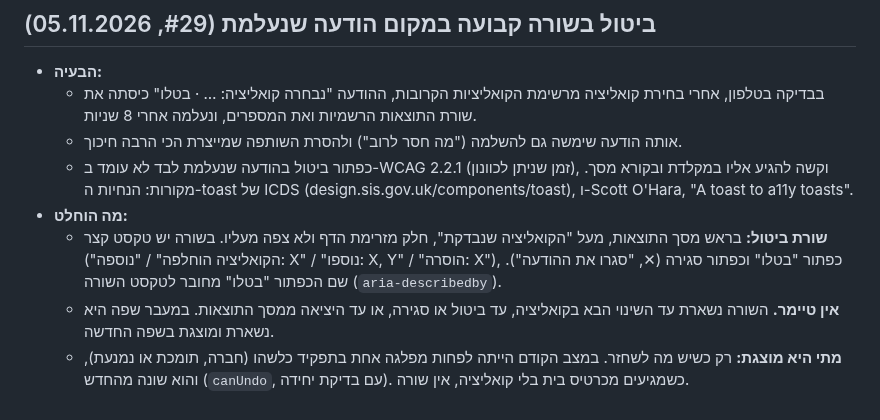
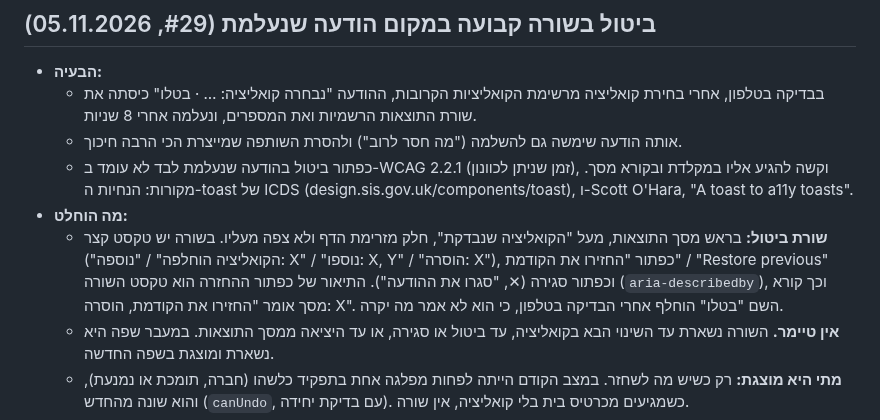
Before and after one commit to Lioo7/mi-im-mi, a Markdown page: docs/research/decisions.md, the part around the change. Drawn GitHub-style.

Commit message:
docs: the restore button's new label, refs #29
Co-Authored-By: Claude Opus 5.5 <noreply@anthropic.com>

```diff
--- a/docs/research/decisions.md
+++ b/docs/research/decisions.md
@@ -469,7 +469,7 @@
   - אותה הודעה שימשה גם להשלמה ("מה חסר לרוב") ולהסרת השותפה שמייצרת הכי הרבה חיכוך.
   - כפתור ביטול בהודעה שנעלמת לבד לא עומד ב-WCAG 2.2.1 (זמן שניתן לכוונון), וקשה להגיע אליו במקלדת ובקורא מסך. מקורות: הנחיות ה-toast של ICDS (design.sis.gov.uk/components/toast), ו-Scott O'Hara, "A toast to a11y toasts".
 - **מה הוחלט:**
-  - **שורת ביטול:** בראש מסך התוצאות, מעל "הקואליציה שנבדקת", חלק מזרימת הדף ולא צפה מעליו. בשורה יש טקסט קצר ("הקואליציה הוחלפה" / "נוספה: X" / "נוספו: X, Y" / "הוסרה: X"), כפתור "בטלו" וכפתור סגירה (✕, "סגרו את ההודעה"). שם הכפתור "בטלו" מחובר לטקסט השורה (`aria-describedby`).
+  - **שורת ביטול:** בראש מסך התוצאות, מעל "הקואליציה שנבדקת", חלק מזרימת הדף ולא צפה מעליו. בשורה יש טקסט קצר ("הקואליציה הוחלפה" / "נוספה: X" / "נוספו: X, Y" / "הוסרה: X"), כפתור "החזירו את הקודמת" / "Restore previous" וכפתור סגירה (✕, "סגרו את ההודעה"). התיאור של כפתור ההחזרה הוא טקסט השורה (`aria-describedby`), וכך קורא מסך אומר "החזירו את הקודמת, הוסרה: X". השם "בטלו" הוחלף אחרי הבדיקה בטלפון, כי הוא לא אמר מה יקרה.
   - **אין טיימר.** השורה נשארת עד השינוי הבא בקואליציה, עד ביטול או סגירה, או עד היציאה ממסך התוצאות. במעבר שפה היא נשארת ומוצגת בשפה החדשה.
   - **מתי היא מוצגת:** רק כשיש מה לשחזר. במצב הקודם הייתה לפחות מפלגה אחת בתפקיד כלשהו (חברה, תומכת או נמנעת), והוא שונה מהחדש (`canUndo`, עם בדיקת יחידה). כשמגיעים מכרטיס בית בלי קואליציה, אין שורה.
   - **ביטול** משחזר בדיוק את המצב הקודם (b/m/o/a, וגם התרחיש או הגוש שנבחרו), ונשאר במסך התוצאות. אזור ההכרזה אומר "הקואליציה הקודמת שוחזרה: A + B", ואם יש מפלגות מחוץ לקואליציה, גם "· מחוץ לקואליציה: C (תומכת מבחוץ), D (נמנעת)", כמו בכותרת. ההכרזה על השינוי עצמו לא השתנתה.
```
